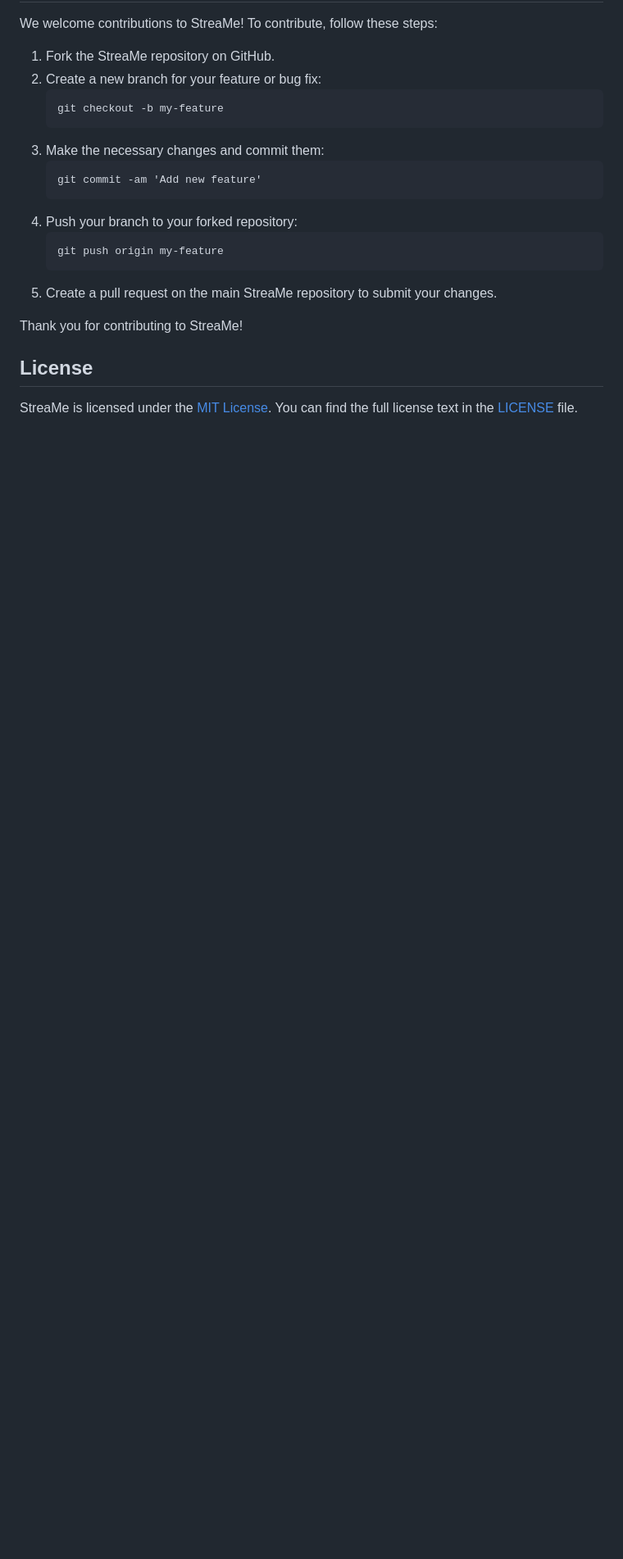
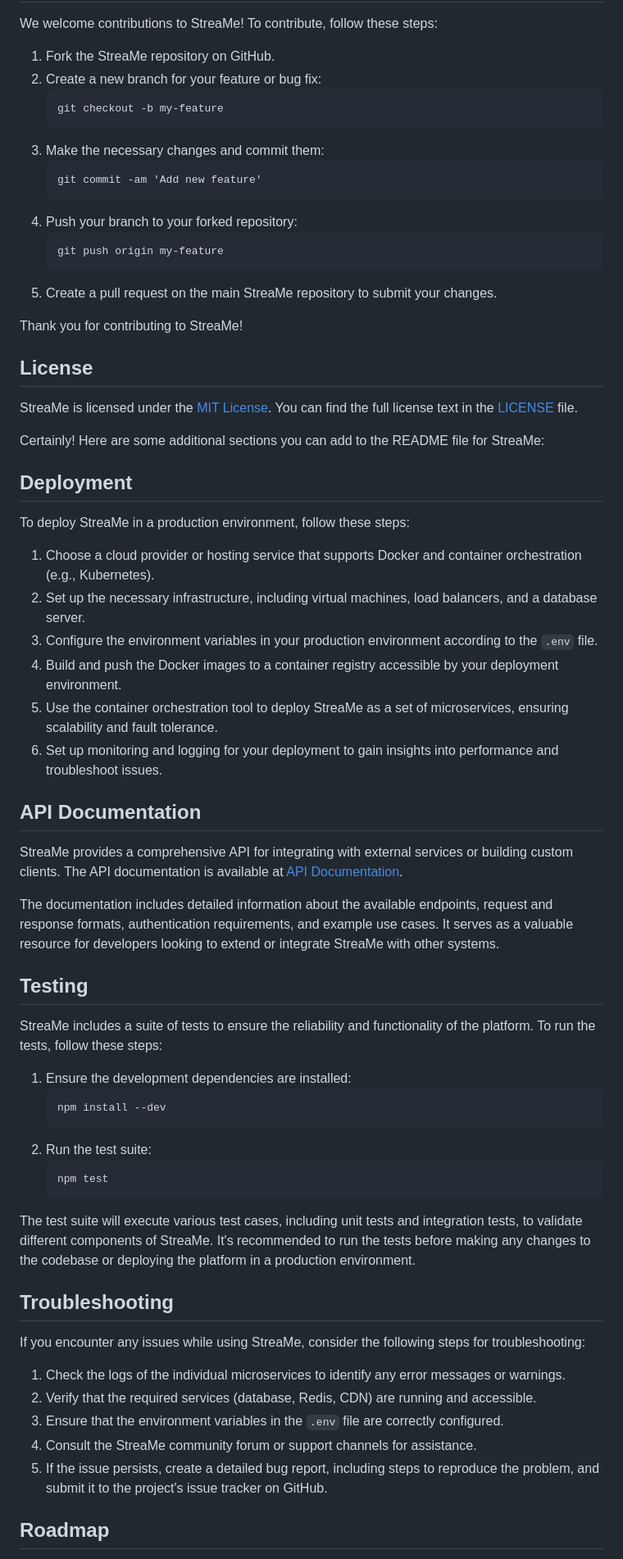
Before and after one commit to KOSASIH/StreaMe, a Markdown page: README.md, the part around one of its changes. Shown at 82% size. Rendered like a GitHub page; blank space fills up the shorter version.

````diff
--- a/README.md
+++ b/README.md
@@ -119,3 +119,49 @@ Thank you for contributing to StreaMe!
 
 StreaMe is licensed under the [MIT License](https://opensource.org/licenses/MIT). You can find the full license text in the [LICENSE](LICENSE) file.
 
+Certainly! Here are some additional sections you can add to the README file for StreaMe:
+
+## Deployment
+
+To deploy StreaMe in a production environment, follow these steps:
+
+1. Choose a cloud provider or hosting service that supports Docker and container orchestration (e.g., Kubernetes).
+2. Set up the necessary infrastructure, including virtual machines, load balancers, and a database server.
+3. Configure the environment variables in your production environment according to the `.env` file.
+4. Build and push the Docker images to a container registry accessible by your deployment environment.
+5. Use the container orchestration tool to deploy StreaMe as a set of microservices, ensuring scalability and fault tolerance.
+6. Set up monitoring and logging for your deployment to gain insights into performance and troubleshoot issues.
+
+## API Documentation
+
+StreaMe provides a comprehensive API for integrating with external services or building custom clients. The API documentation is available at [API Documentation](https://your-domain/api-docs).
+
+The documentation includes detailed information about the available endpoints, request and response formats, authentication requirements, and example use cases. It serves as a valuable resource for developers looking to extend or integrate StreaMe with other systems.
+
+## Testing
+
+StreaMe includes a suite of tests to ensure the reliability and functionality of the platform. To run the tests, follow these steps:
+
+1. Ensure the development dependencies are installed:
+   ```
+   npm install --dev
+   ```
+2. Run the test suite:
+   ```
+   npm test
+   ```
+
+The test suite will execute various test cases, including unit tests and integration tests, to validate different components of StreaMe. It's recommended to run the tests before making any changes to the codebase or deploying the platform in a production environment.
+
+## Troubleshooting
+
+If you encounter any issues while using StreaMe, consider the following steps for troubleshooting:
+
+1. Check the logs of the individual microservices to identify any error messages or warnings.
+2. Verify that the required services (database, Redis, CDN) are running and accessible.
+3. Ensure that the environment variables in the `.env` file are correctly configured.
+4. Consult the StreaMe community forum or support channels for assistance.
+5. If the issue persists, create a detailed bug report, including steps to reproduce the problem, and submit it to the project's issue tracker on GitHub.
+
+## Roadmap
+
````
Also changed, not shown: other parts of README.md (+28 -0 lines).
